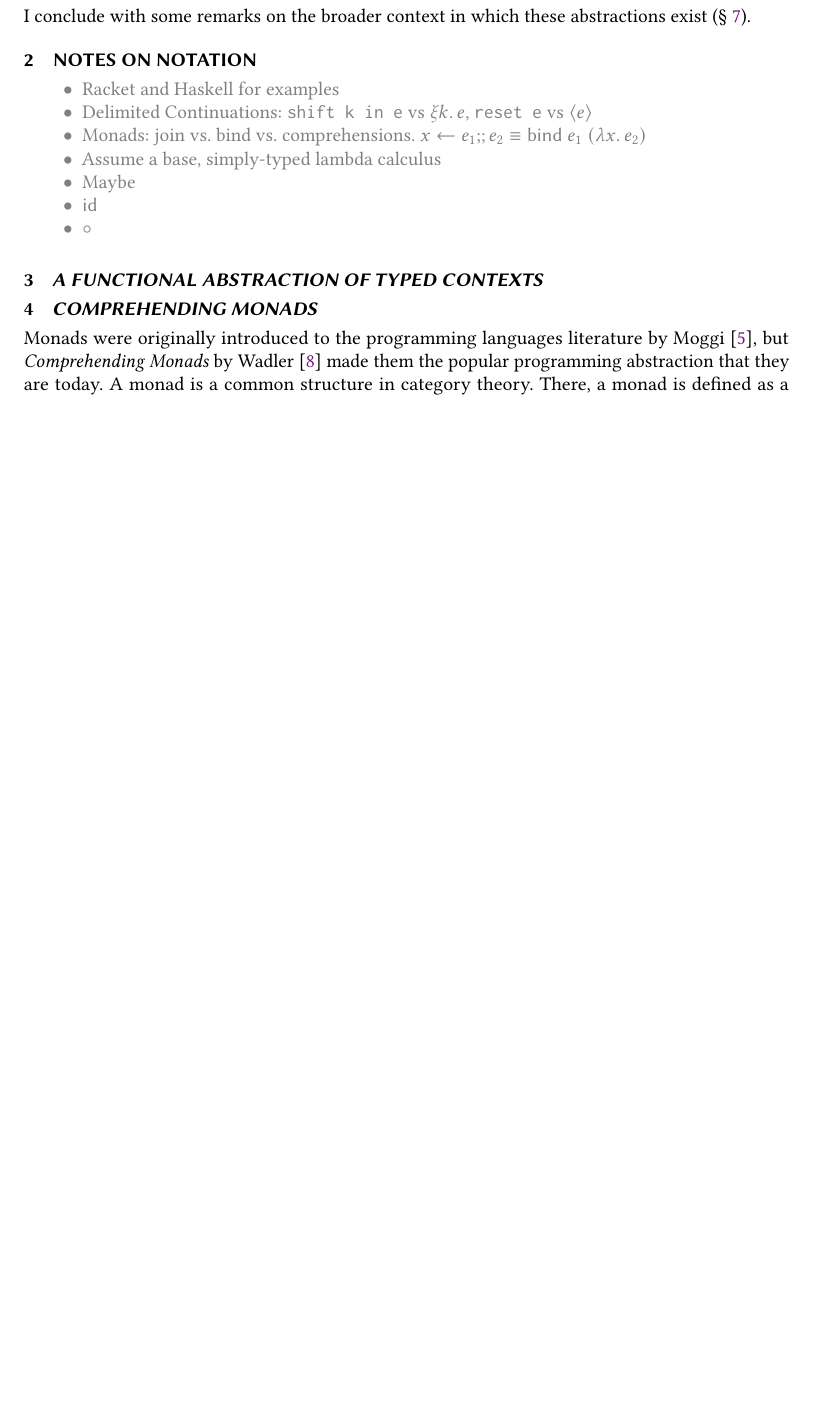
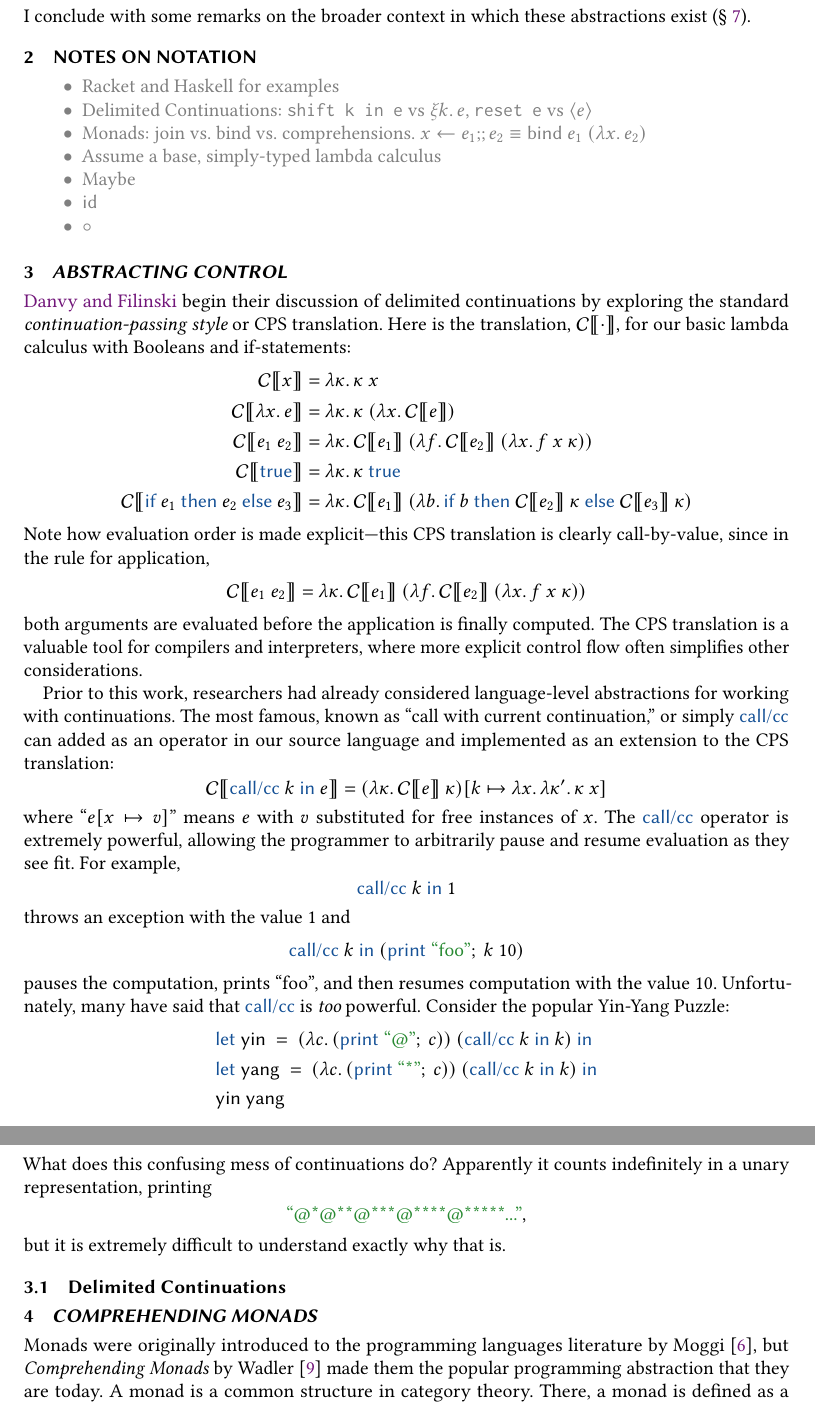
Before and after one commit to hgoldstein95/wpe-ii, a LaTeX paper (report.tex): part of page 3 of 9 before the commit and two parts of pages 3 and 4 of 10 after it, the two joined at a grey line, cut so that both start at the same text, the shorter picture padded with empty space. Compiled offline with pdfLaTeX.

Commit message:
Start working on Danvy/Filinski part

```diff
--- a/report.tex
+++ b/report.tex
@@ -6,8 +6,11 @@
 \usepackage{caption}
 \usepackage{subcaption}
 \usepackage{float}
+\usepackage{xcolor}
 
 \newif\ifdraft\drafttrue
+
+\definecolor{green}{HTML}{298a33}
 
 \newcommand{\outline}[1]{
   \ifdraft
@@ -25,6 +28,7 @@
 \newcommand{\caseOf}[2]{\textsf{\color{ACMDarkBlue} case}~#1~\textsf{\color{ACMDarkBlue}of}~\{~#2~\}}
 \newcommand{\letIn}[3]{\textsf{\color{ACMDarkBlue}let}~#1 = #2~\textsf{\color{ACMDarkBlue}in}~#3}
 \newcommand{\shift}[2]{\textsf{\color{ACMDarkBlue}shift}~#1~\textsf{\color{ACMDarkBlue}in}~#2}
+\newcommand{\callcc}[2]{\textsf{\color{ACMDarkBlue}call/cc}~#1~\textsf{\color{ACMDarkBlue}in}~#2}
 \newcommand{\reset}[1]{\langle #1 \rangle}
 \newcommand{\lambdaE}[2]{\lambda #1.\, #2}
 \newcommand{\just}[1]{\textsf{Just}~#1}
@@ -32,6 +36,8 @@
 \newcommand{\map}[3]{\textsf{map}^{\textsf{#1}}~#2~#3}
 \newcommand{\unit}[2]{\textsf{unit}^{\textsf{#1}}~#2}
 \newcommand{\join}[2]{\textsf{join}^{\textsf{#1}}~#2}
+\newcommand{\cps}[1]{\mathcal{C}\llbracket #1 \rrbracket}
+\newcommand{\stringE}[1]{\textsf{\color{green} ``#1''}}
 
 \lstset{ %
   backgroundcolor=\color{white},
@@ -146,4 +152,3 @@ the remaining {\em context} is
 \[ \ifThenElse{\_}{10}{20}, \]
 and the continuation, $k$, is
 \[ k = \lambdaE{b}{\ifThenElse{b}{10}{20}}. \]
-The continuation captures the context as a function. In {\em A Functional Abstraction of Typed
@@ -198,4 +204,3 @@ to recover results from \citeauthor{danvy1989functional}.
 In this report I make three contributions, after a brief discussion of common notation
 (\S~\ref{sec:notation}):
 \begin{itemize}
-  \item I summarize and re-contextualize two influential papers: {\em A Functional Abstraction of
@@ -229,7 +234,50 @@ I conclude with some remarks on the broader context in which these abstractions
 \end{itemize}
 }
 
-\section{{\em A Functional Abstraction of Typed Contexts}} \label{sec:danvy}
+\section{{\em Abstracting Control}} \label{sec:danvy}
+
+\citeauthor{danvy1990abstracting} begin their discussion of delimited continuations by exploring
+the standard {\em continuation-passing style} or CPS translation. Here is the translation,
+$\cps{\cdot}$, for our basic lambda calculus with Booleans and if-statements:
+\begin{align*}
+  \cps{x} &= \lambdaE{\kappa}{\kappa~x} \\
+  \cps{\lambdaE{x}{e}} &= \lambdaE{\kappa}{\kappa~(\lambdaE{x}{\cps{e}})} \\
+  \cps{e_1~e_2} &= \lambdaE{\kappa}{\cps{e_1}~(\lambdaE{f}{\cps{e_2}~(\lambdaE{x}{f~x~\kappa})})} \\
+  \cps{\textsf{\color{ACMDarkBlue}true}} &= \lambdaE{\kappa}{\kappa~\textsf{\color{ACMDarkBlue} true}} \\
+  \cps{\ifThenElse{e_1}{e_2}{e_3}} &= \lambdaE{\kappa}{\cps{e_1}~(\lambdaE{b}{\ifThenElse{b}{\cps{e_2}~\kappa}{\cps{e_3}~\kappa}})}
+\end{align*}
+Note how evaluation order is made explicit---this CPS translation is clearly call-by-value, since
+in the rule for application,
+\[ \cps{e_1~e_2} = \lambdaE{\kappa}{\cps{e_1}~(\lambdaE{f}{\cps{e_2}~(\lambdaE{x}{f~x~\kappa})})} \]
+both arguments are evaluated before the application is finally computed. The CPS translation is a
+valuable tool for compilers and interpreters, where more explicit control flow often simplifies
+other considerations.
+
+Prior to this work, researchers had already considered language-level abstractions for working
+with continuations. The most famous, known as ``call with current continuation,'' or simply
+\textsf{\color{ACMDarkBlue} call/cc} can added as an operator in our source language and
+implemented as an extension to the CPS translation:
+\[ \cps{\callcc{k}{e}} = (\lambdaE{\kappa}{\cps{e}~\kappa})[k \mapsto \lambdaE{x}{\lambdaE{\kappa'}{\kappa~x}}] \]
+where ``$e[x \mapsto v]$'' means $e$ with $v$ substituted for free instances of $x$. The
+\textsf{\color{ACMDarkBlue} call/cc} operator is extremely powerful, allowing the programmer to
+arbitrarily pause and resume evaluation as they see fit. For example,
+\[ \callcc{k}{1} \]
+throws an exception with the value $1$ and
+\[ \callcc{k}{(\textsf{\color{ACMDarkBlue} print}~\stringE{foo};\ k~10)} \]
+pauses the computation, prints ``foo'', and then resumes computation with the value 10.
+Unfortunately, many have said that \textsf{\color{ACMDarkBlue} call/cc} is {\em too} powerful.
+Consider the popular Yin-Yang Puzzle:
+\begin{align*}
+& \textsf{\color{ACMDarkBlue} let}\ \textsf{yin}\ =\ (\lambdaE{c}{(\textsf{\color{ACMDarkBlue} print}~\stringE{@};\ c)})~(\callcc{k}{k})~\textsf{\color{ACMDarkBlue} in} \\
+& \textsf{\color{ACMDarkBlue} let}\ \textsf{yang}\ =\ (\lambdaE{c}{(\textsf{\color{ACMDarkBlue} print}~\stringE{*};\ c)})~(\callcc{k}{k})~\textsf{\color{ACMDarkBlue} in} \\
+& \textsf{yin}~\textsf{yang}
+\end{align*}
+What does this confusing mess of continuations do? Apparently it counts indefinitely in a unary
+representation, printing
+\[ \stringE{@*@**@***@****@*****...}, \]
+but it is extremely difficult to understand exactly why that is.
+
+\subsection{Delimited Continuations}
 
 \section{{\em Comprehending Monads}} \label{sec:wadler}
 
```
Also changed, not shown: report.tex (31 more changed lines).
